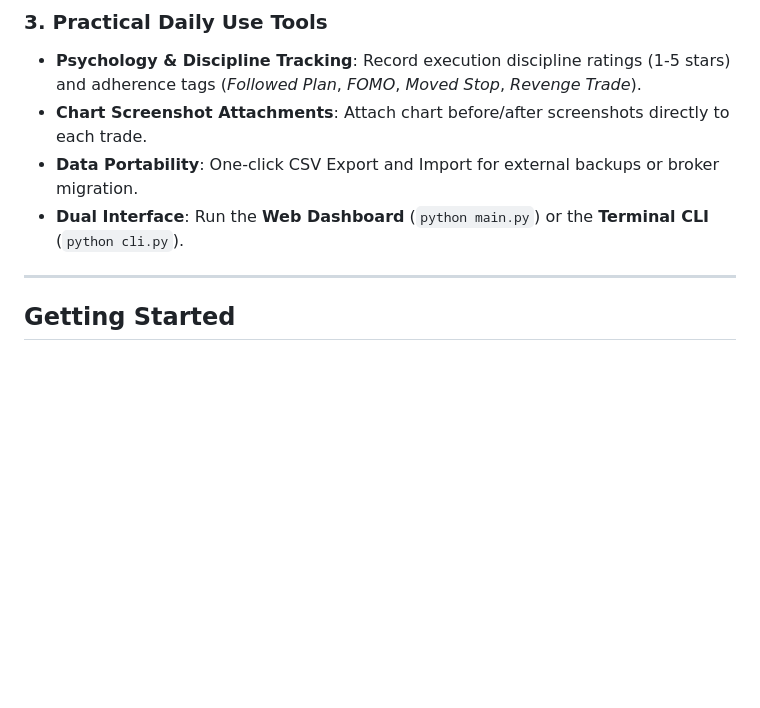
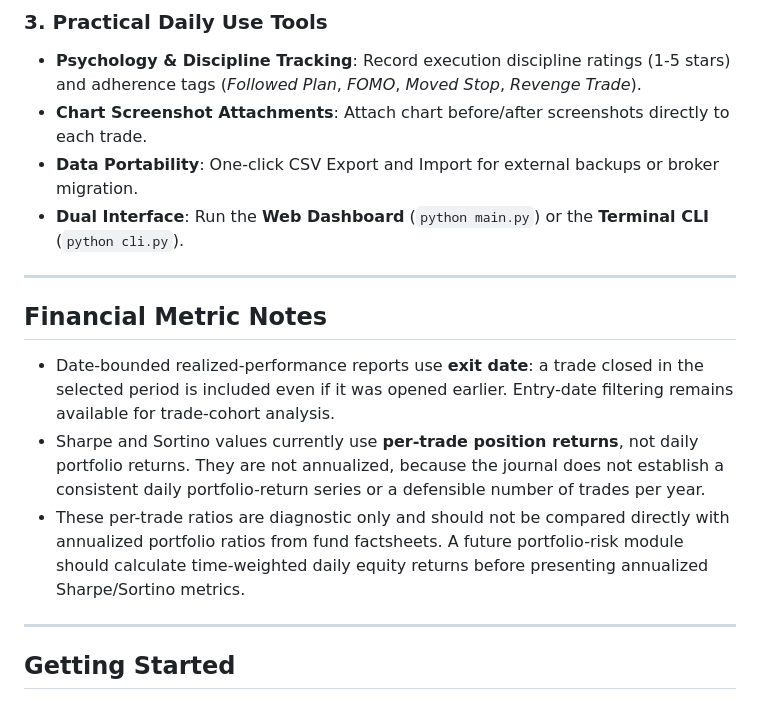
Before and after one commit to Morris99-ctrl/Trading-Journal-Pro, a Markdown page: README.md, the part around the change. Rendered like a GitHub page; blank space fills up the shorter version.

Commit message:
docs: clarify performance metric assumptions

```diff
--- a/README.md
+++ b/README.md
@@ -35,6 +35,15 @@ An institutional-grade trading journal, automated MetaTrader 5 (MT5) synchroniza
 - **Data Portability**: One-click CSV Export and Import for external backups or broker migration.
 - **Dual Interface**: Run the **Web Dashboard** (`python main.py`) or the **Terminal CLI** (`python cli.py`).
 
+
+---
+
+## Financial Metric Notes
+
+- Date-bounded realized-performance reports use **exit date**: a trade closed in the selected period is included even if it was opened earlier. Entry-date filtering remains available for trade-cohort analysis.
+- Sharpe and Sortino values currently use **per-trade position returns**, not daily portfolio returns. They are not annualized, because the journal does not establish a consistent daily portfolio-return series or a defensible number of trades per year.
+- These per-trade ratios are diagnostic only and should not be compared directly with annualized portfolio ratios from fund factsheets. A future portfolio-risk module should calculate time-weighted daily equity returns before presenting annualized Sharpe/Sortino metrics.
+
 ---
 
 ## Getting Started
```
